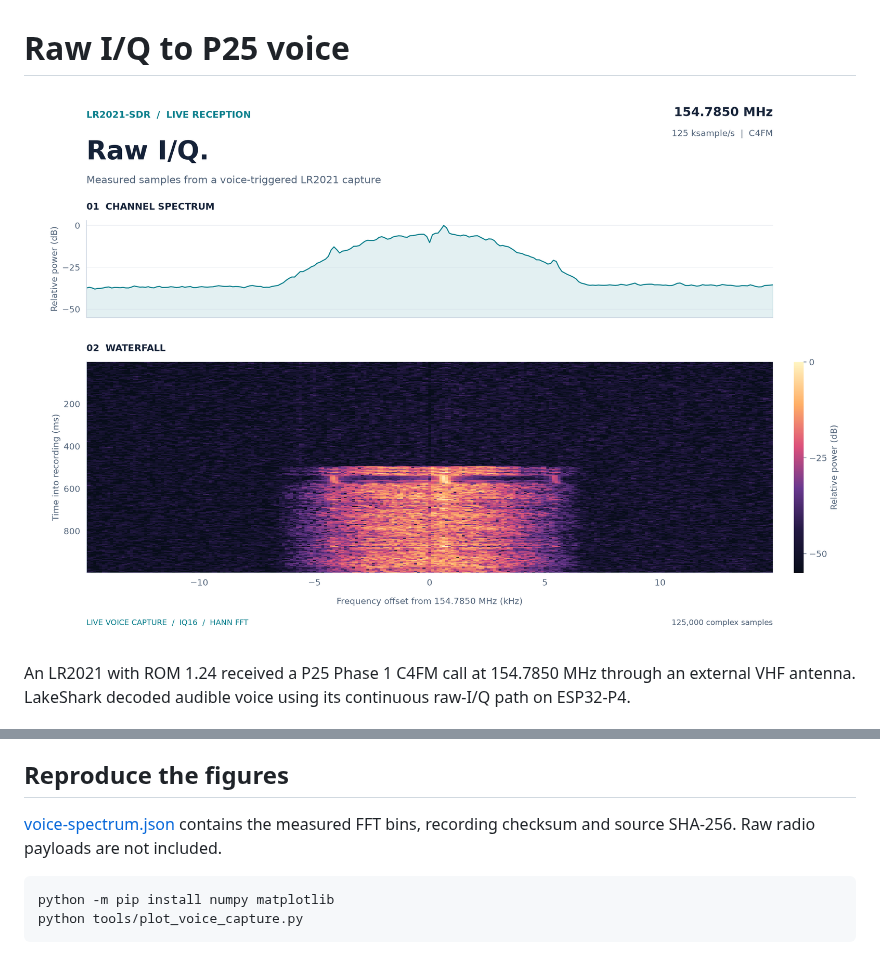
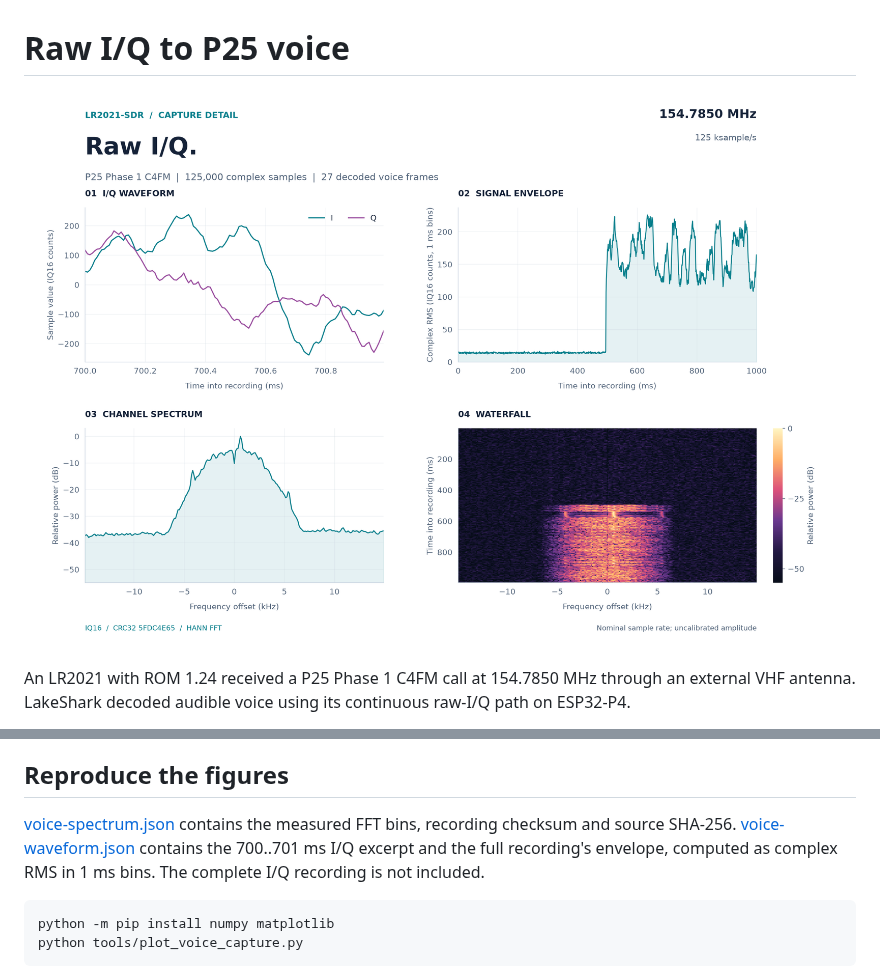
Before and after one commit to SAMS0N1TE/lr2021-sdr, a Markdown page: docs/voice-capture.md, 2 parts joined by grey strips. Rendered like a GitHub page; pictures changed too: docs/images/voice-four-panel-purple.png (added).

````diff
--- a/docs/voice-capture.md
+++ b/docs/voice-capture.md
@@ -1,6 +1,6 @@
 # Raw I/Q to P25 voice
 
-![Voice-call spectrum and waterfall](images/voice-iq-hero-purple.png)
+![Voice-call I/Q waveform, envelope, spectrum and waterfall](images/voice-four-panel-purple.png)
 
 An LR2021 with ROM 1.24 received a P25 Phase 1 C4FM call at 154.7850 MHz through
 an external VHF antenna. LakeShark decoded audible voice using its continuous
@@ -29,7 +29,10 @@ The figures use this recording.
 ## Reproduce the figures
 
 [voice-spectrum.json](data/voice-spectrum.json) contains the measured FFT bins,
-recording checksum and source SHA-256. Raw radio payloads are not included.
+recording checksum and source SHA-256.
+[voice-waveform.json](data/voice-waveform.json) contains the 700..701 ms I/Q
+excerpt and the full recording's envelope, computed as complex RMS in 1 ms
+bins. The complete I/Q recording is not included.
 
 ```sh
 python -m pip install numpy matplotlib
````
Also changed, not shown: README.md (+1 -1 lines), 2 other files.
